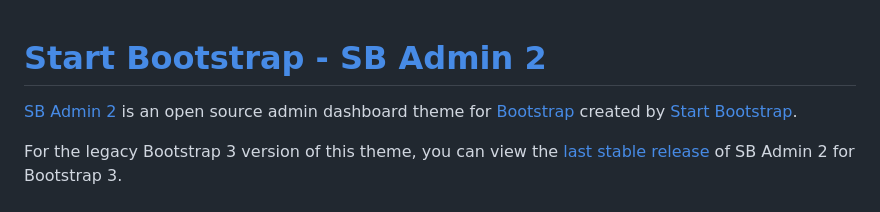
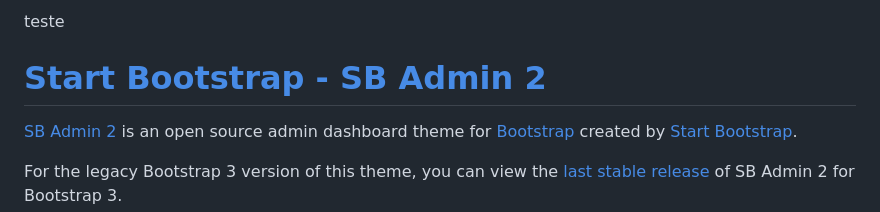
Before and after one commit to SandroBaptista/Despertador-IoT-2022, a Markdown page: README.md, the part around the change. Rendered like a GitHub page.

```diff
--- a/README.md
+++ b/README.md
@@ -1,3 +1,5 @@
+teste
+
 # [Start Bootstrap - SB Admin 2](https://startbootstrap.com/theme/sb-admin-2/)
 
 [SB Admin 2](https://startbootstrap.com/theme/sb-admin-2/) is an open source admin dashboard theme for [Bootstrap](https://getbootstrap.com/) created by [Start Bootstrap](https://startbootstrap.com/).
```
